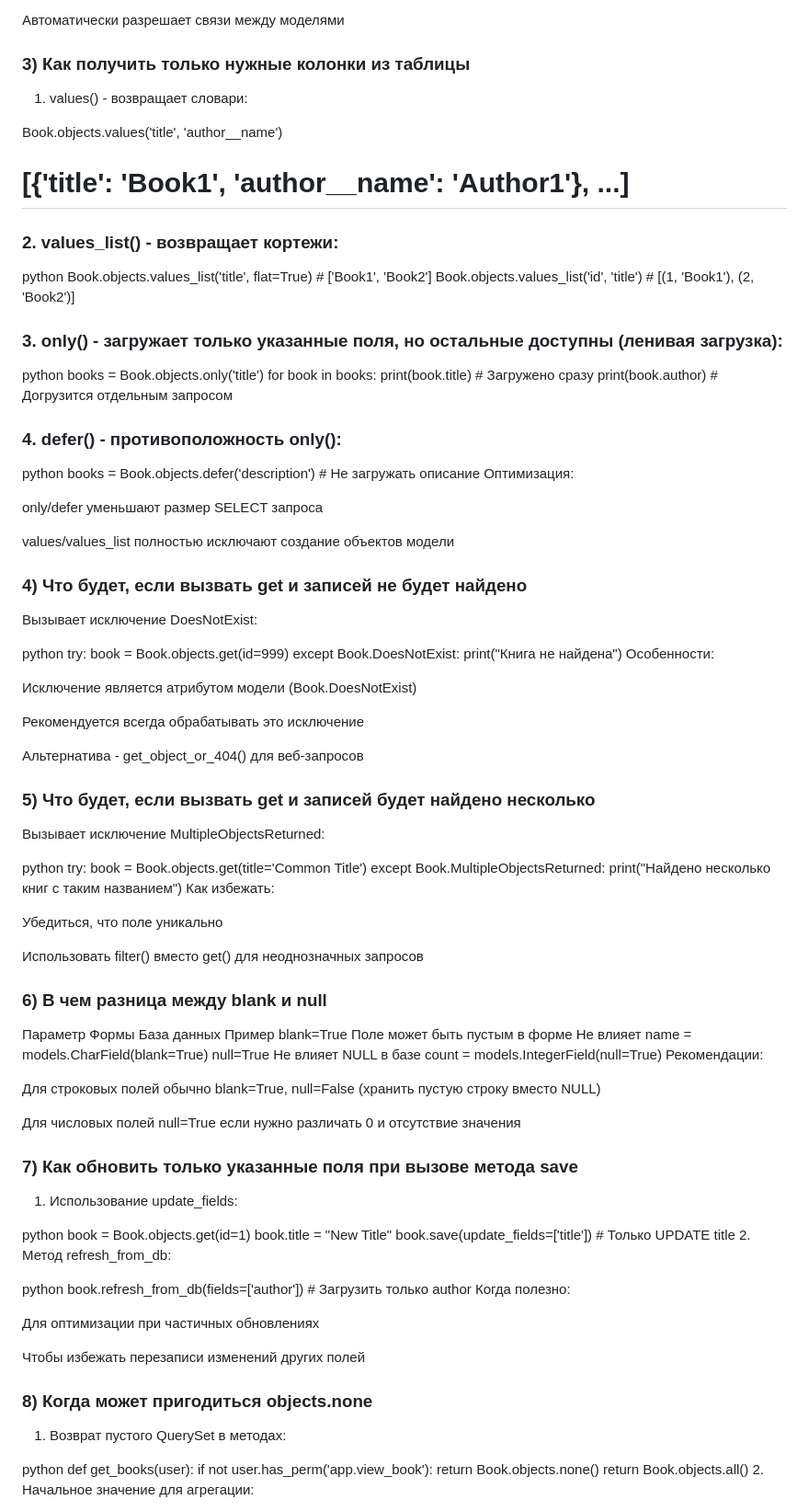
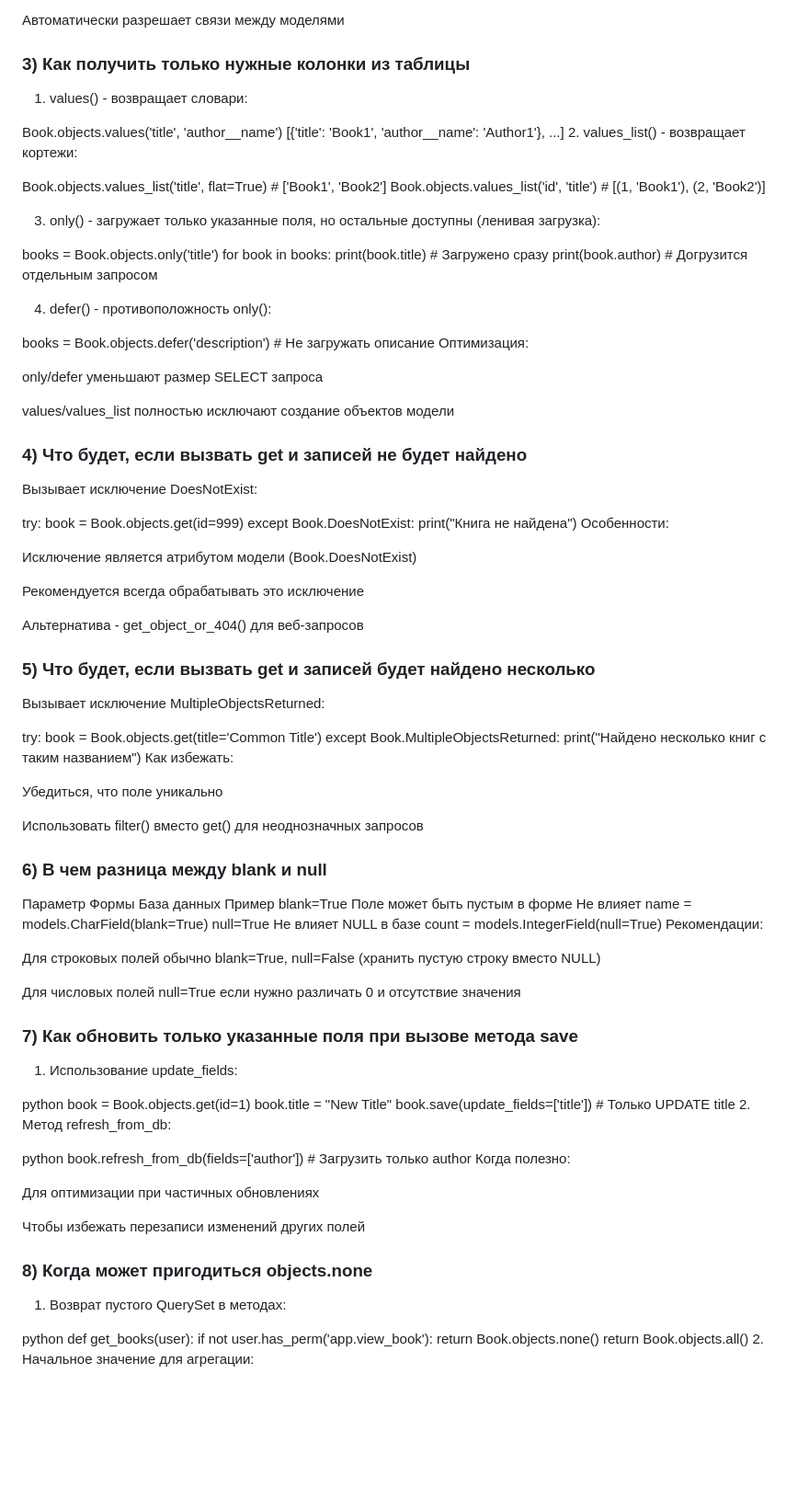
Before and after one commit to Dimmentor/treeapp, a Markdown page: README3.md, the part around the change. Shown: that part at 92% size. Rendered like a GitHub page; blank space fills up the shorter version.

```diff
--- a/README3.md
+++ b/README3.md
@@ -90,26 +90,29 @@ posts = Post.objects.annotate(
 Автоматически разрешает связи между моделями
 
 ### 3) Как получить только нужные колонки из таблицы
+
 1. values() - возвращает словари:
 
 
 Book.objects.values('title', 'author__name')
-# [{'title': 'Book1', 'author__name': 'Author1'}, ...]
-### 2. values_list() - возвращает кортежи:
+[{'title': 'Book1', 'author__name': 'Author1'}, ...]
+2. values_list() - возвращает кортежи:
 
-python
 Book.objects.values_list('title', flat=True)  # ['Book1', 'Book2']
 Book.objects.values_list('id', 'title')  # [(1, 'Book1'), (2, 'Book2')]
-### 3. only() - загружает только указанные поля, но остальные доступны (ленивая загрузка):
 
-python
+
+3. only() - загружает только указанные поля, но остальные доступны (ленивая загрузка):
+
 books = Book.objects.only('title')
 for book in books:
     print(book.title)  # Загружено сразу
     print(book.author)  # Догрузится отдельным запросом
-### 4. defer() - противоположность only():
 
-python
+
+4. defer() - противоположность only():
+
+
 books = Book.objects.defer('description')  # Не загружать описание
 Оптимизация:
 
@@ -117,10 +120,10 @@ only/defer уменьшают размер SELECT запроса
 
 values/values_list полностью исключают создание объектов модели
 
+
 ### 4) Что будет, если вызвать get и записей не будет найдено
 Вызывает исключение DoesNotExist:
 
-python
 try:
     book = Book.objects.get(id=999)
 except Book.DoesNotExist:
@@ -136,7 +139,6 @@ except Book.DoesNotExist:
 ### 5) Что будет, если вызвать get и записей будет найдено несколько
 Вызывает исключение MultipleObjectsReturned:
 
-python
 try:
     book = Book.objects.get(title='Common Title')
 except Book.MultipleObjectsReturned:
@@ -148,6 +150,7 @@ except Book.MultipleObjectsReturned:
 Использовать filter() вместо get() для неоднозначных запросов
 
 ### 6) В чем разница между blank и null
+
 Параметр	Формы	База данных	Пример
 blank=True	Поле может быть пустым в форме	Не влияет	name = models.CharField(blank=True)
 null=True	Не влияет	NULL в базе	count = models.IntegerField(null=True)
@@ -158,6 +161,7 @@ null=True	Не влияет	NULL в базе	count = models.IntegerField(null=Tr
 Для числовых полей null=True если нужно различать 0 и отсутствие значения
 
 ### 7) Как обновить только указанные поля при вызове метода save
+
 1. Использование update_fields:
 
 python
@@ -175,6 +179,7 @@ book.refresh_from_db(fields=['author'])  # Загрузить только autho
 Чтобы избежать перезаписи изменений других полей
 
 ### 8) Когда может пригодиться objects.none
+
 1. Возврат пустого QuerySet в методах:
 
 python
```
